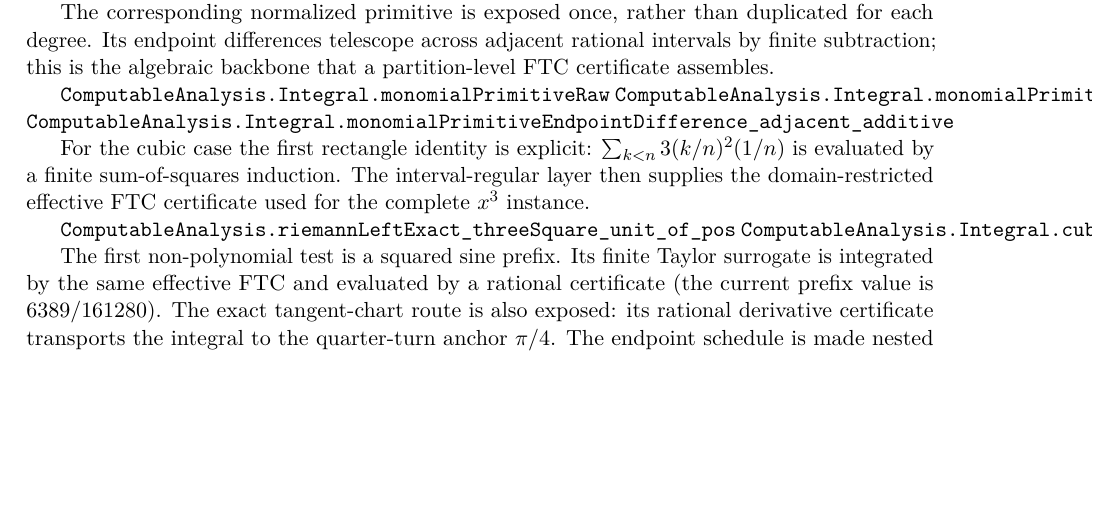
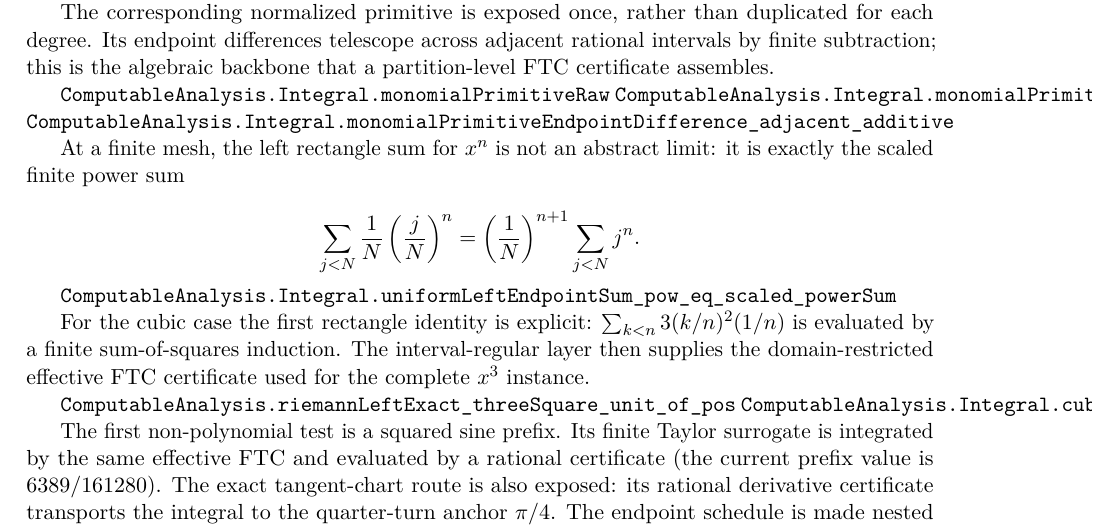
Before and after one commit to liuyao12/computable-analysis, a LaTeX thesis (blueprint/src/web.tex, which reads blueprint/src/03-integrals.tex): part of page 42 of 71, cut so that both start at the same text, the shorter picture padded with empty space. Compiled offline with pdfLaTeX.

Commit message:
Expose finite monomial quadrature identity

```diff
--- a/blueprint/src/03-integrals.tex
+++ b/blueprint/src/03-integrals.tex
@@ -577,6 +577,17 @@ backbone that a partition-level FTC certificate assembles.
 \lean{ComputableAnalysis.Integral.monomialPrimitiveEndpointDifference_adjacent_additive}
 \leanok
 
+At a finite mesh, the left rectangle sum for $x^n$ is not an abstract
+limit: it is exactly the scaled finite power sum
+
+\[
+  \sum_{j<N}\frac1N\left(\frac jN\right)^n
+  = \left(\frac1N\right)^{n+1}\sum_{j<N}j^n.
+\]
+
+\lean{ComputableAnalysis.Integral.uniformLeftEndpointSum_pow_eq_scaled_powerSum}
+\leanok
+
 For the cubic case the first rectangle identity is explicit:
 \(\sum_{k<n}3(k/n)^2(1/n)\) is evaluated by a finite sum-of-squares
 induction.  The interval-regular layer then supplies the domain-restricted
```
Also changed, not shown: FORMALIZATION_GUIDE.md (+5 -0 lines), 1 other file.
